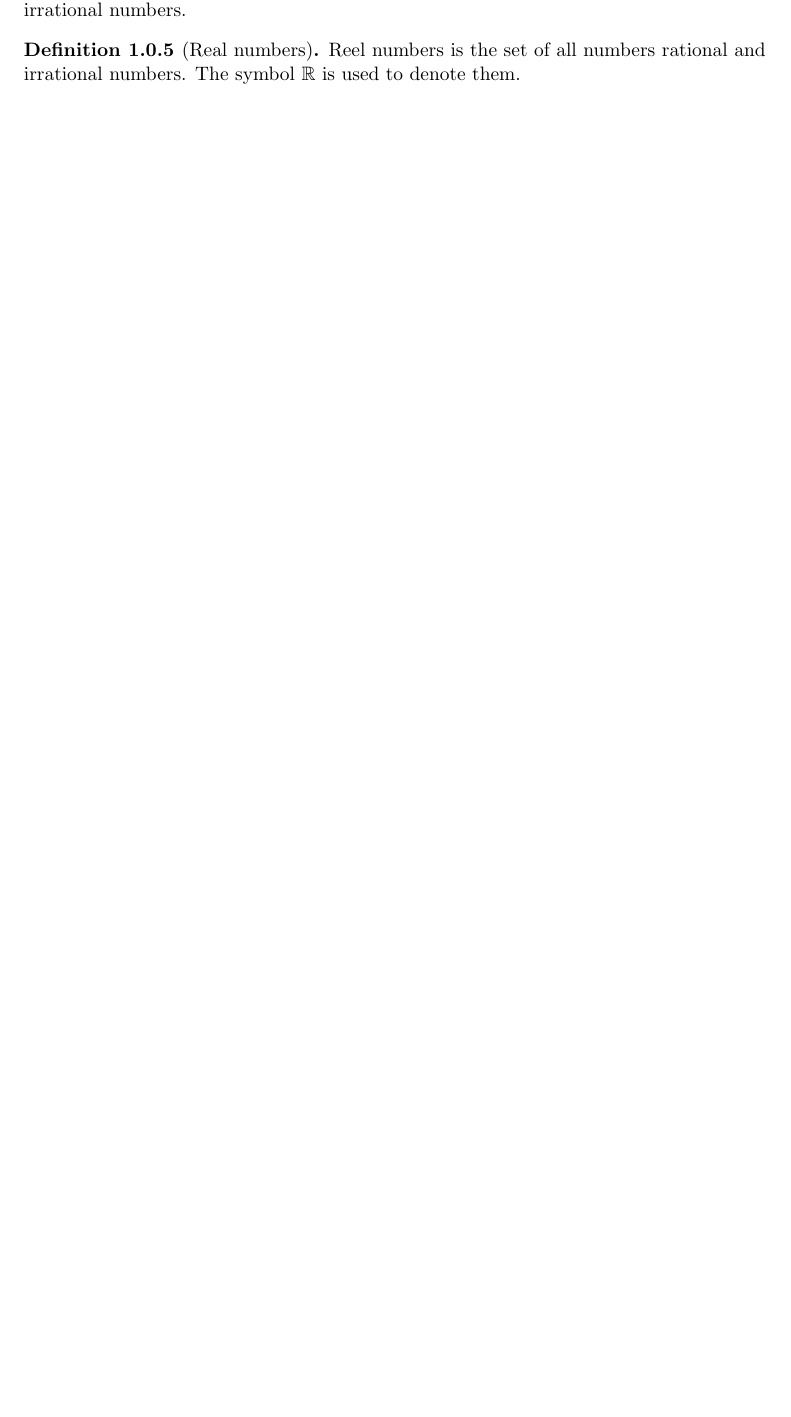
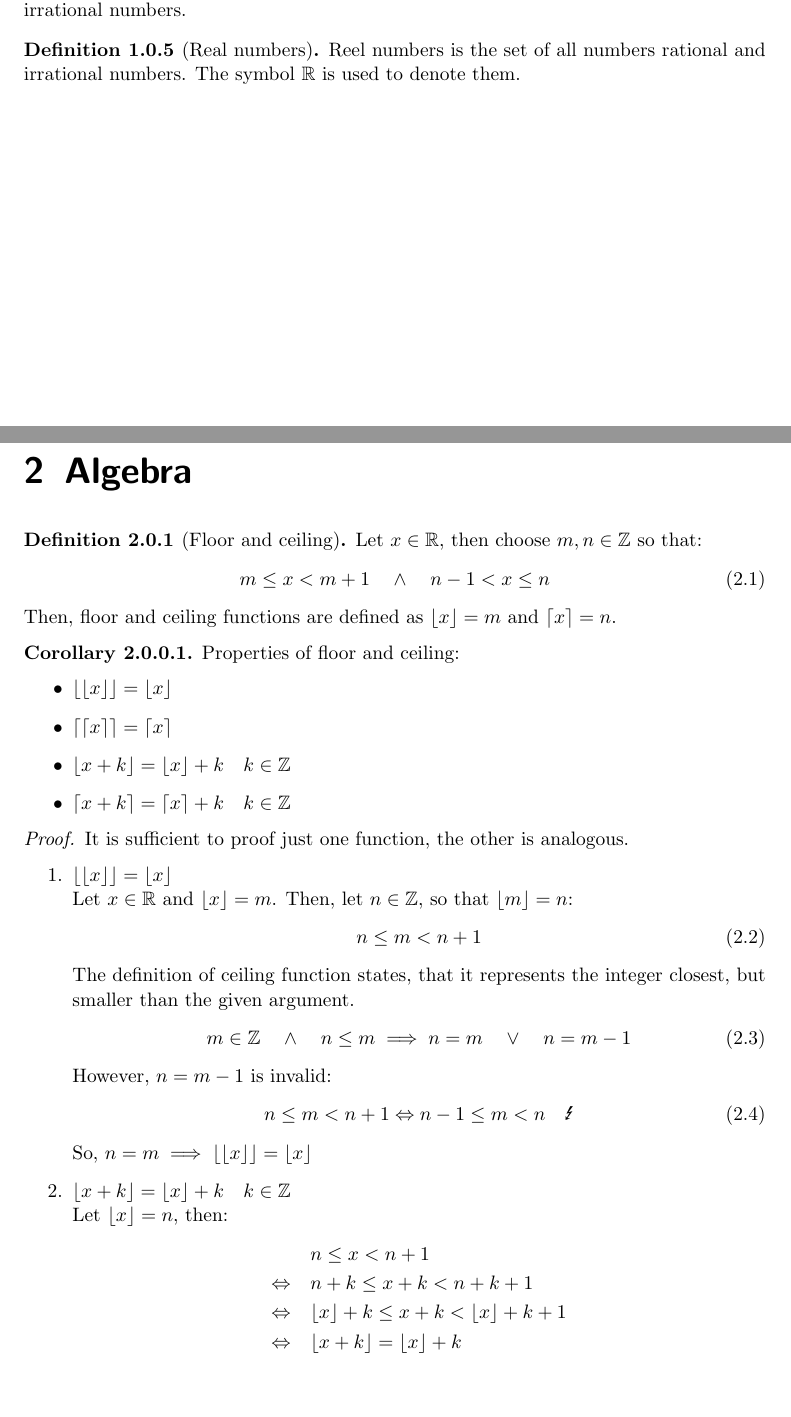
Before and after one commit to yax-lakam-tuun/math-bonanza, a LaTeX document (main.tex, which reads algebra.tex): part of page 2 of 9 before the commit and two parts of pages 2 and 3 of 11 after it, the two joined at a grey line, cut so that both start at the same text, the shorter picture padded with empty space. Compiled offline with pdfLaTeX.

Commit message:
add some algebra

```diff
--- /dev/null
+++ b/algebra.tex
@@ -0,0 +1,49 @@
+\chapter{Algebra}
+
+\begin{definition}[Floor and ceiling]
+    Let $x \in \R$, then choose $m,n \in \Z$ so that:
+    \begin{equation}
+        m \le x < m + 1 \quad \land \quad n - 1 < x \le n
+    \end{equation}
+    Then, floor and ceiling functions are defined as
+    $\lfloor x \rfloor = m$ and
+    $\lceil x \rceil = n$.
+\end{definition}
+
+\begin{corollary}
+    Properties of floor and ceiling:
+    \begin{itemize}
+        \item $\lfloor \lfloor x \rfloor \rfloor = \lfloor x \rfloor$
+        \item $\lceil \lceil x \rceil \rceil = \lceil x \rceil$
+        \item $\lfloor x + k \rfloor = \lfloor x \rfloor + k \quad k \in \Z$
+        \item $\lceil x + k \rceil = \lceil x \rceil + k \quad k \in \Z$
+    \end{itemize}
+\end{corollary}
+\begin{proof}
+    It is sufficient to proof just one function, the other is analogous.
+    \begin{enumerate}
+        \item $\lfloor \lfloor x \rfloor \rfloor = \lfloor x \rfloor$ \\
+            Let $x \in \R$ and $\lfloor x \rfloor = m$.
+            Then, let $n \in \Z$, so that $\lfloor m \rfloor = n$:
+            \begin{equation}
+                n \le m < n+1
+            \end{equation}
+            The definition of ceiling function states, that it represents the integer closest,
+            but smaller than the given argument.
+            \begin{equation}
+                m \in \Z \quad \land \quad n \le m \implies n=m \quad \lor \quad n=m-1
+            \end{equation}
+            However, $n=m-1$ is invalid:
+            \begin{equation}
+                n \le m < n+1 \Leftrightarrow n-1 \le m < n \quad \blitz
+            \end{equation}
+            So, $n=m \implies \lfloor \lfloor x \rfloor \rfloor = \lfloor x \rfloor$
+
+        \item $\lfloor x + k \rfloor = \lfloor x \rfloor + k \quad k \in \Z$ \\
+            Let $\lfloor x \rfloor = n$, then:
+            \begin{align*}
+                                & n \le x < n+1 \\
+                \Leftrightarrow \quad & n+k \le x+k < n+k+1 \\
+                \Leftrightarrow \quad  & \lfloor x \rfloor + k \le x+k < \lfloor x \rfloor + k+1 \\
+                \Leftrightarrow \quad  & \lfloor x + k \rfloor = \lfloor x \rfloor + k
+            \end{align*}
```
Also changed, not shown: main.tex (+1 -0 lines), algebra.tex (36 more changed lines).
